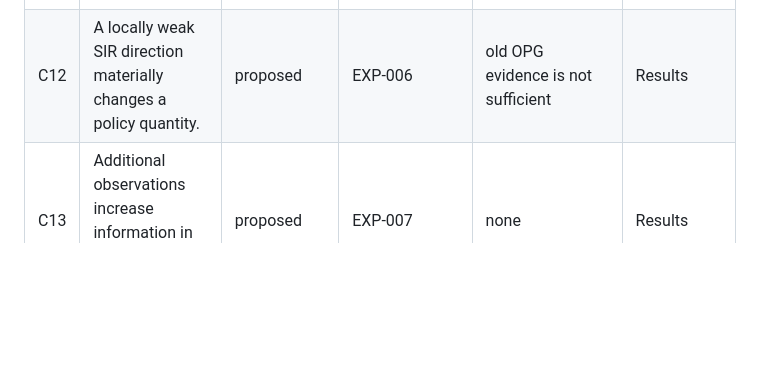
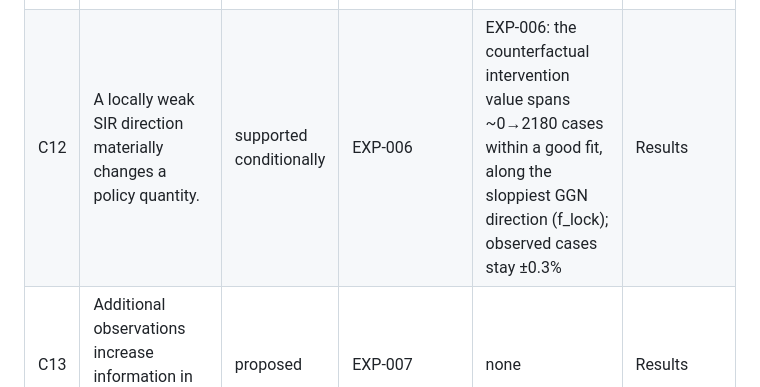
Before and after one commit to pietrobicocchi/research-ABM-curvature-aware-calibration, a Markdown page: docs/CLAIMS.md, the part around the change. Drawn GitHub-style; blank space fills up the shorter version.

```diff
--- a/docs/CLAIMS.md
+++ b/docs/CLAIMS.md
@@ -21,7 +21,7 @@ Only claims marked **supported** or **supported conditionally** may enter the ab
 | C09 | The local GGN predicts actual loss changes over a nontrivial radius near exact or low-residual fits; the validity radius shrinks with curvature and collapses under non-negligible residual-curvature bias. | supported conditionally | EXP-002 (+EXP-004 BH, EXP-005) | EXP-002; EXP-004: in chaotic BH the radius is very small (≈0.003 at β=50, →0 at β=80) | Results |
 | C10 | Prior-relative GGN directions agree with local posterior contours in smooth SIR. | supported conditionally | EXP-005 | EXP-005: leading posterior axes agree to ~1°, cov error 25%, d_data=3 (mild non-Gaussianity in t_lock) | Results |
 | C11 | Weak prior-relative SIR directions agree with profiled generalized-posterior energy. | supported conditionally | EXP-005 | EXP-005: profiled posterior energy matches the GGN quadratic to <0.5% (stiff & sloppy) | Results |
-| C12 | A locally weak SIR direction materially changes a policy quantity. | proposed | EXP-006 | old OPG evidence is not sufficient | Results |
+| C12 | A locally weak SIR direction materially changes a policy quantity. | supported conditionally | EXP-006 | EXP-006: the counterfactual intervention value spans ~0→2180 cases within a good fit, along the sloppiest GGN direction (f_lock); observed cases stay ±0.3% | Results |
 | C13 | Additional observations increase information in the weak direction. | proposed | EXP-007 | none | Results |
 | C14 | Important local eigenspaces are robust to the chosen surrogate gradient. | proposed | EXP-008 | old results require recomputation | Results |
 | C15 | Truncated differentiation can destroy local information geometry in transient models. | proposed | EXP-008 | old OPG evidence only | Results |
```
Also changed, not shown: docs/STATUS.md (+14 -8 lines), docs/experiments/EXP-006.md (added, +52 -0 lines).
